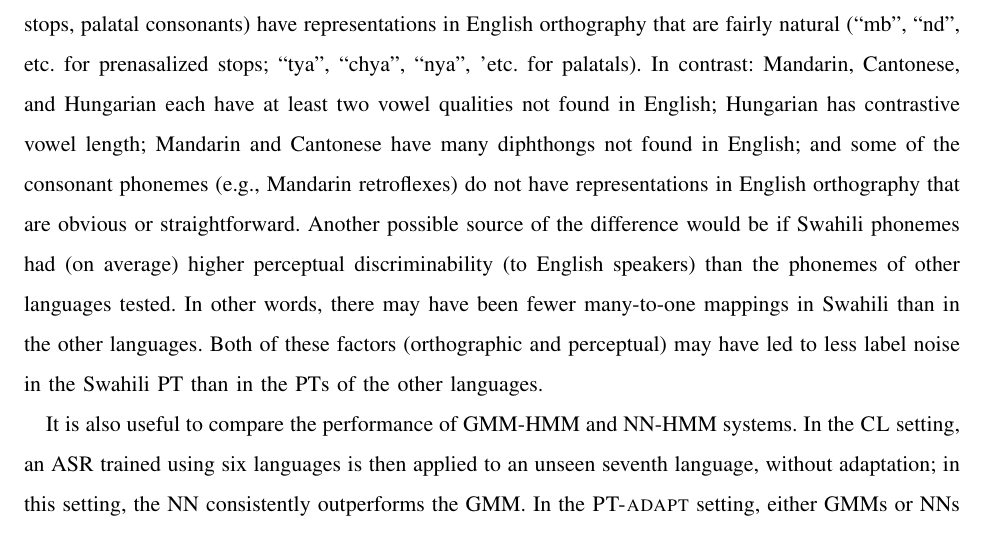
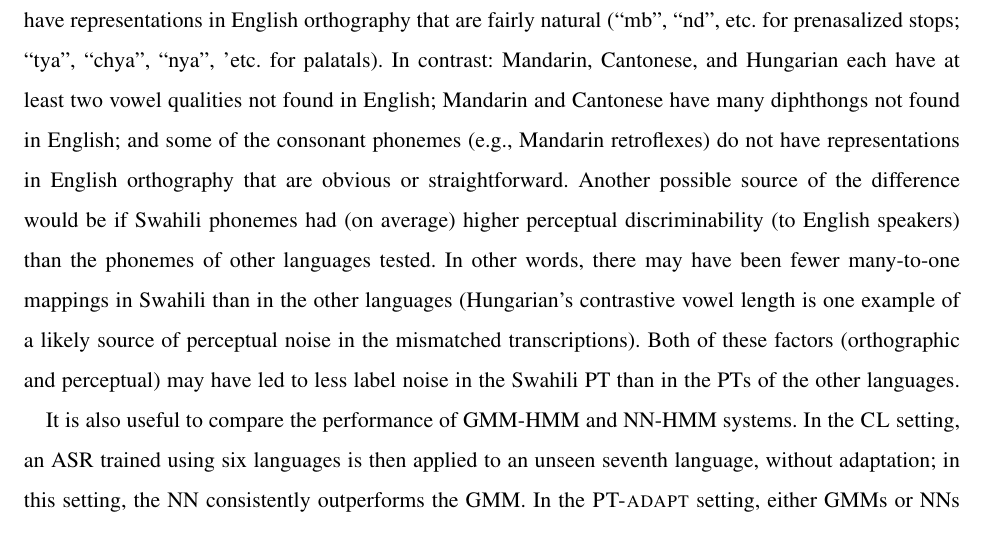
Before and after one commit to jhasegaw/probtranspaper, a LaTeX paper (tex/paper.tex, which reads tex/s6_results_asr.tex): part of page 26 of 30, cut so that both start at the same text. Compiled offline with pdfLaTeX; a missing font is replaced by an installed copy or a similar font; a LaTeX package or settings file that is missing is left out.

Commit message:
clarify: hungarian vowel length problem is perceptual not orthographic

```diff
--- a/tex/s6_results_asr.tex
+++ b/tex/s6_results_asr.tex
@@ -91,7 +91,7 @@ palatal consonants) have representations in English orthography that are
 fairly natural (``mb'', ``nd'', etc. for prenasalized stops; ``tya'',
 ``chya'', ``nya'', 'etc. for palatals). In contrast: Mandarin,
 Cantonese, and Hungarian each have at least two vowel qualities not
-found in English; Hungarian has contrastive vowel length; Mandarin and
+found in English; Mandarin and
 Cantonese have many diphthongs not found in English; and some of the
 consonant phonemes (e.g., Mandarin retroflexes) do not have
 representations in English orthography that are obvious or
@@ -99,7 +99,9 @@ straightforward. Another possible source of the difference would be if
 Swahili phonemes had (on average) higher perceptual discriminability
 (to English speakers) than the phonemes of other languages tested. In
 other words, there may have been fewer many-to-one mappings in Swahili
-than in the other languages. Both of these factors (orthographic and
+than in the other languages (Hungarian's contrastive vowel length is one
+example of a likely source of perceptual noise in the mismatched
+transcriptions). Both of these factors (orthographic and
 perceptual) may have led to less label noise in the Swahili PT than in
 the PTs of the other languages.
 
```
